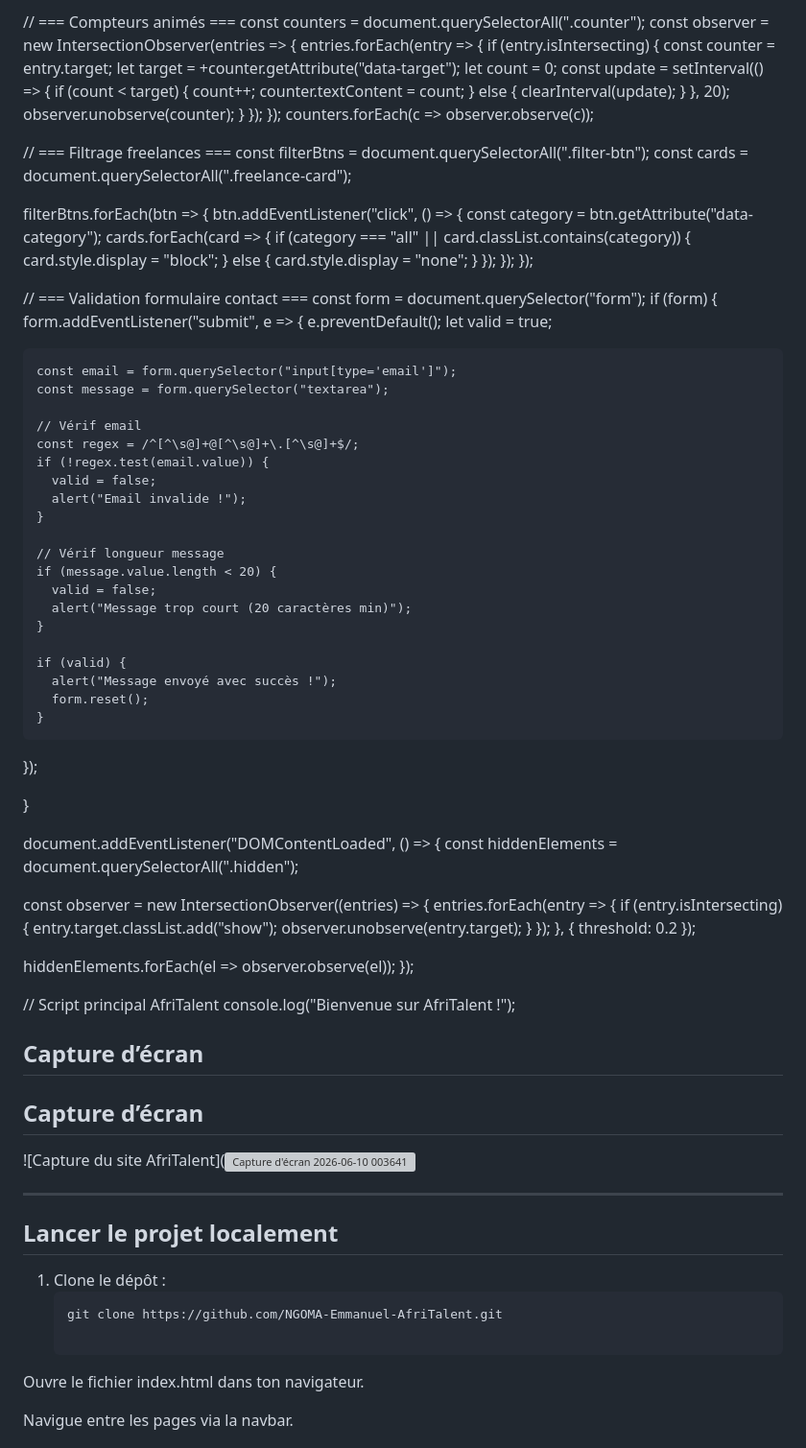
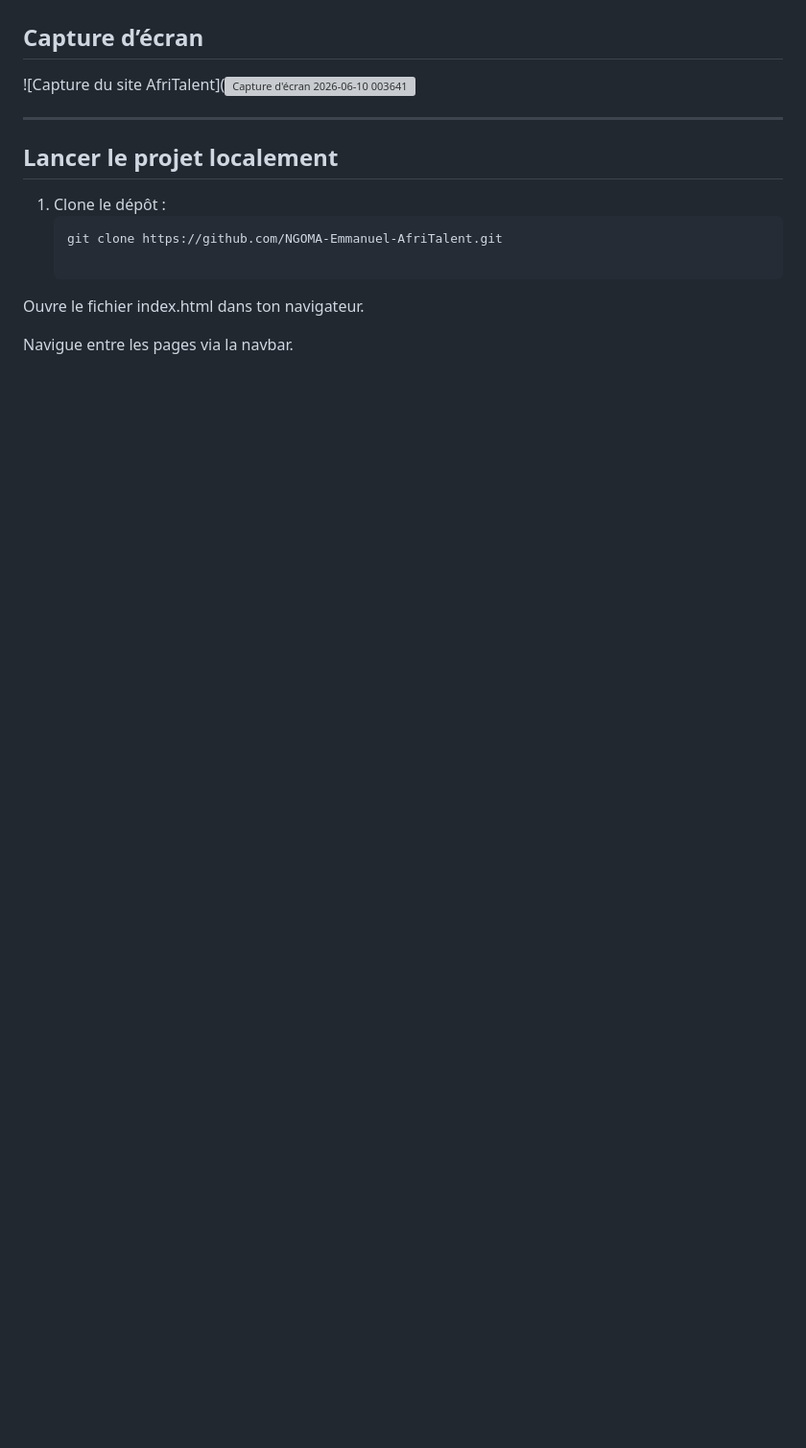
Before and after one commit to gedeonngoma67-bit/AfriTalent, a Markdown page: README.md, the part around one of its changes. Shown at 96% size. Rendered like a GitHub page; blank space fills up the shorter version; grey boxes are pictures that could not be loaded.

```diff
--- a/README.md
+++ b/README.md
@@ -370,94 +170,3 @@ if (backToTop) {
-// === Compteurs animés ===
-const counters = document.querySelectorAll(".counter");
-const observer = new IntersectionObserver(entries => {
-  entries.forEach(entry => {
-    if (entry.isIntersecting) {
-      const counter = entry.target;
-      let target = +counter.getAttribute("data-target");
-      let count = 0;
-      const update = setInterval(() => {
-        if (count < target) {
-          count++;
-          counter.textContent = count;
-        } else {
-          clearInterval(update);
-        }
-      }, 20);
-      observer.unobserve(counter);
-    }
-  });
-});
-counters.forEach(c => observer.observe(c));
-
-// === Filtrage freelances ===
-const filterBtns = document.querySelectorAll(".filter-btn");
-const cards = document.querySelectorAll(".freelance-card");
-
-filterBtns.forEach(btn => {
-  btn.addEventListener("click", () => {
-    const category = btn.getAttribute("data-category");
-    cards.forEach(card => {
-      if (category === "all" || card.classList.contains(category)) {
-        card.style.display = "block";
-      } else {
-        card.style.display = "none";
-      }
-    });
-  });
-});
-
-
-// === Validation formulaire contact ===
-const form = document.querySelector("form");
-if (form) {
-  form.addEventListener("submit", e => {
-    e.preventDefault();
-    let valid = true;
-
-    const email = form.querySelector("input[type='email']");
-    const message = form.querySelector("textarea");
-
-    // Vérif email
-    const regex = /^[^\s@]+@[^\s@]+\.[^\s@]+$/;
-    if (!regex.test(email.value)) {
-      valid = false;
-      alert("Email invalide !");
-    }
-
-    // Vérif longueur message
-    if (message.value.length < 20) {
-      valid = false;
-      alert("Message trop court (20 caractères min)");
-    }
-
-    if (valid) {
-      alert("Message envoyé avec succès !");
-      form.reset();
-    }
-  });
-
-}
-
-document.addEventListener("DOMContentLoaded", () => {
-  const hiddenElements = document.querySelectorAll(".hidden");
-
-  const observer = new IntersectionObserver((entries) => {
-    entries.forEach(entry => {
-      if (entry.isIntersecting) {
-        entry.target.classList.add("show");
-        observer.unobserve(entry.target);
-      }
-    });
-  }, { threshold: 0.2 });
-
-  hiddenElements.forEach(el => observer.observe(el));
-});
-
-// Script principal AfriTalent
-console.log("Bienvenue sur AfriTalent !");
-
-
-## Capture d’écran
 ## Capture d’écran
 
 ![Capture du site AfriTalent](<img width="1352" height="676" alt="Capture d&#39;écran 2026-06-10 003641" src="https://github.com/user-attachments/assets/5c577b9c-423e-448c-89b3-1ee929360108" />
```
Also changed, not shown: other parts of README.md (+0 -200 lines).
